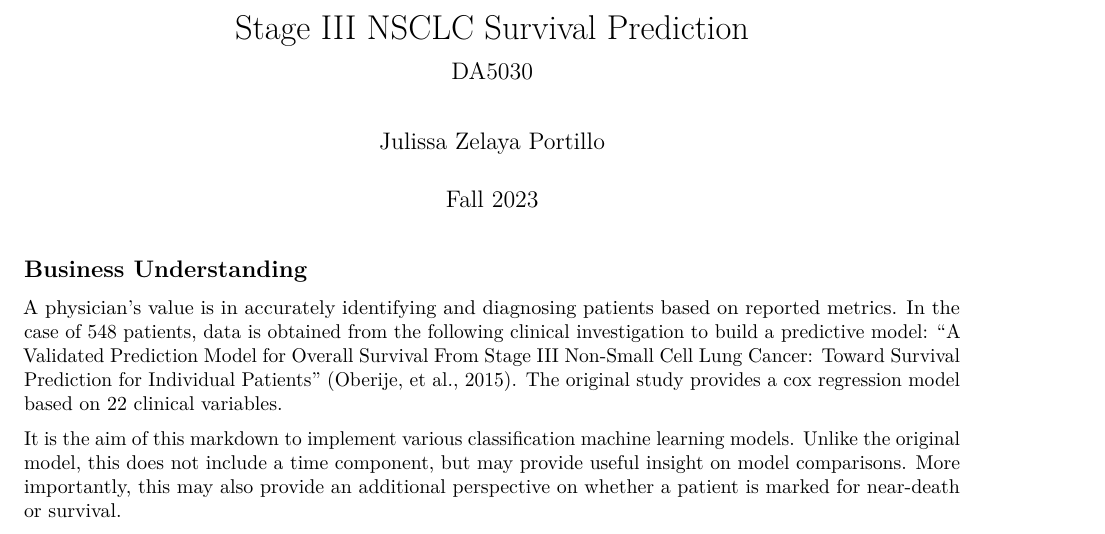
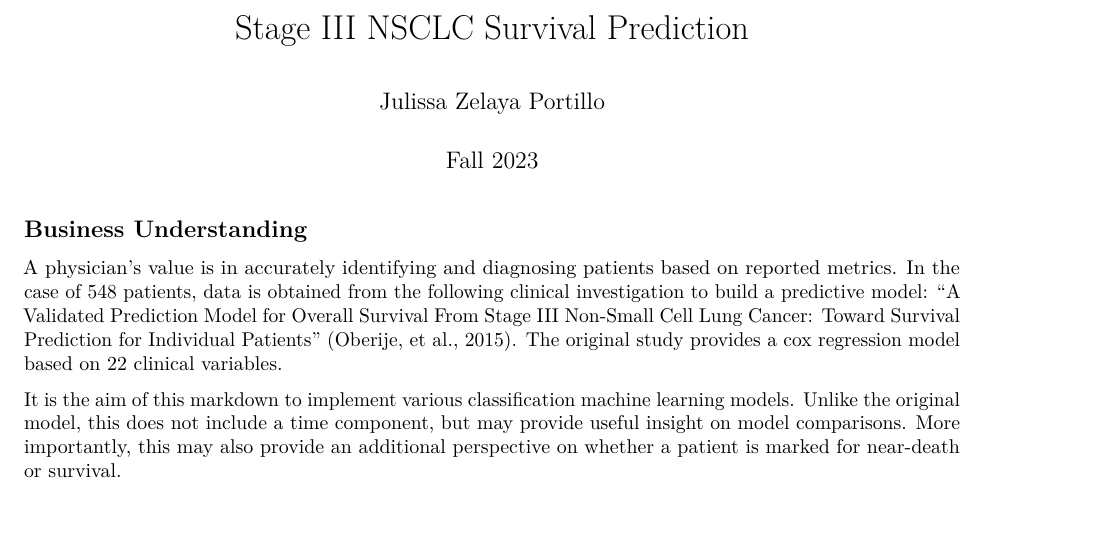
Before and after one commit to julissazelaya/StageIIINSCLCSurvival, an R Markdown document (ZelayaPortilloJ.NSCLCSurvival.Rmd): part of page 1 of 30, cut so that both start at the same text. Rendered offline with R 4.5, knitr and Pandoc, then LaTeX, with nearby package versions; code that draws random numbers runs with fixed seeds of ours.

Commit message:
Update and rename ZelayaPortilloJ.DA5030.Project.Rmd.Rmd to ZelayaPortilloJ.NSCLCSurvival.Rmd
Update title

```diff
--- a/ZelayaPortilloJ.DA5030.Project.Rmd.Rmd
+++ b/ZelayaPortilloJ.NSCLCSurvival.Rmd
@@ -2,7 +2,6 @@
 title: "Stage III NSCLC Survival Prediction"
 author: "Julissa Zelaya Portillo"
 date: "Fall 2023"
-subtitle: "DA5030"
 output:
   pdf_document: default
   html_document:
```
